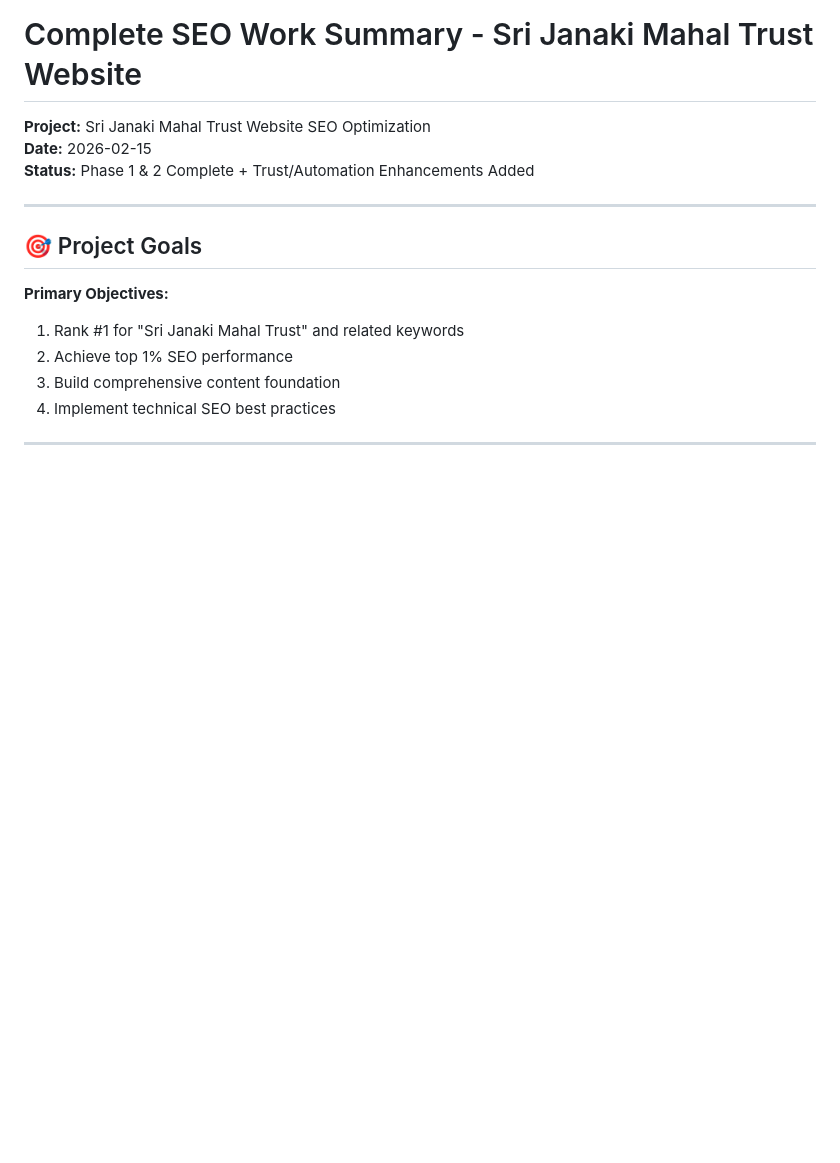
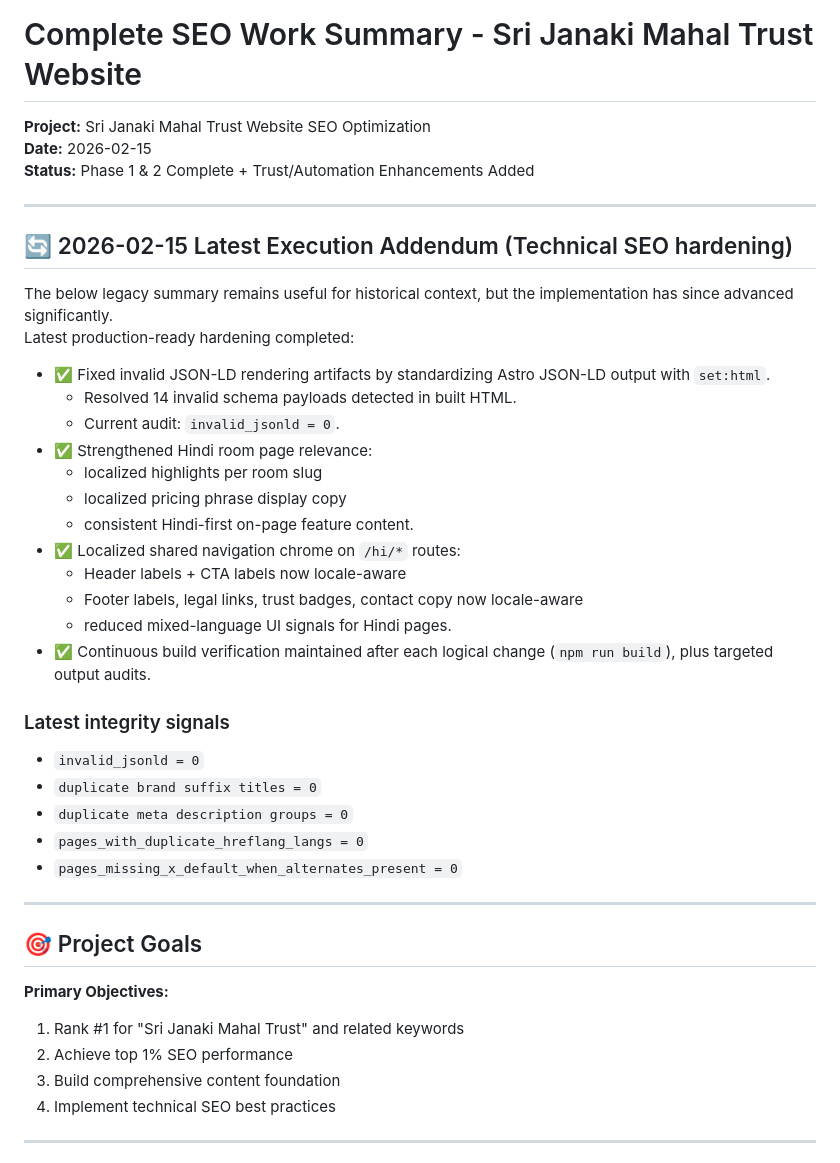
Before and after one commit to AmanVatsSharma/srijankimahal-website, a Markdown page: docs/COMPLETE_WORK_SUMMARY.md, the part around the change. Rendered like a GitHub page; blank space fills up the shorter version.

Commit message:
refresh seo work summary with latest hardening audits
Co-authored-by: Aman Sharma <aman95026@gmail.com>

```diff
--- a/docs/COMPLETE_WORK_SUMMARY.md
+++ b/docs/COMPLETE_WORK_SUMMARY.md
@@ -3,6 +3,33 @@
 **Project:** Sri Janaki Mahal Trust Website SEO Optimization
 **Date:** 2026-02-15
 **Status:** Phase 1 & 2 Complete + Trust/Automation Enhancements Added
+
+---
+
+## 🔄 2026-02-15 Latest Execution Addendum (Technical SEO hardening)
+
+The below legacy summary remains useful for historical context, but the implementation has since advanced significantly.
+Latest production-ready hardening completed:
+
+- ✅ Fixed invalid JSON-LD rendering artifacts by standardizing Astro JSON-LD output with `set:html`.
+  - Resolved 14 invalid schema payloads detected in built HTML.
+  - Current audit: `invalid_jsonld = 0`.
+- ✅ Strengthened Hindi room page relevance:
+  - localized highlights per room slug
+  - localized pricing phrase display copy
+  - consistent Hindi-first on-page feature content.
+- ✅ Localized shared navigation chrome on `/hi/*` routes:
+  - Header labels + CTA labels now locale-aware
+  - Footer labels, legal links, trust badges, contact copy now locale-aware
+  - reduced mixed-language UI signals for Hindi pages.
+- ✅ Continuous build verification maintained after each logical change (`npm run build`), plus targeted output audits.
+
+### Latest integrity signals
+- `invalid_jsonld = 0`
+- `duplicate brand suffix titles = 0`
+- `duplicate meta description groups = 0`
+- `pages_with_duplicate_hreflang_langs = 0`
+- `pages_missing_x_default_when_alternates_present = 0`
 
 ---
 
```
